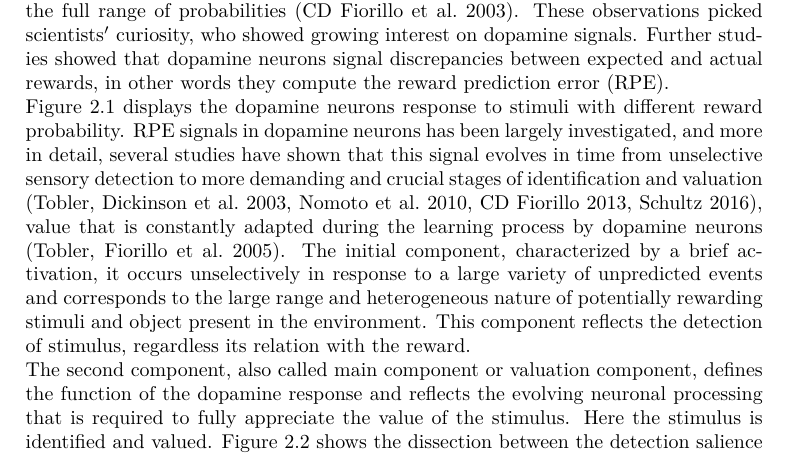
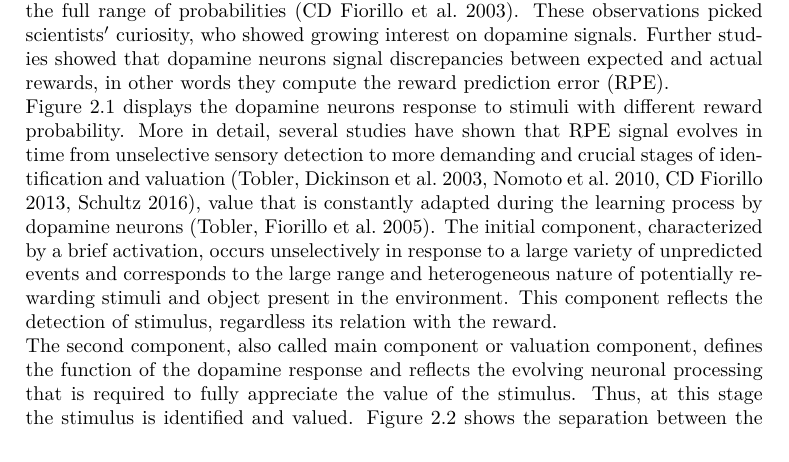
Before and after one commit to CarlaFilosa/Thesis_Carla_Draft, a LaTeX thesis (thesis.tex, which reads chapters/Overview.tex): part of page 11 of 85, cut so that both start at the same text. Compiled offline with pdfLaTeX.

Commit message:
29th July night

```diff
--- a/chapters/Overview.tex
+++ b/chapters/Overview.tex
@@ -17,7 +17,7 @@ The uncertainty about the reward outcome is critical in the measure of informati
     \caption{Adapted from \cite{Schultz2016}. A demanding random dot motion discrimination task reveals completely separated dopamine response components. Higher response corresponds to higher reward probability (p). The initial, stereotyped, non-differential activation reflects stimulus detection and decreases back to baseline (blue zone); the subsequent separate, graded increase develops when the animal signals stimulus discrimination; it codes reward value (red zone), which in this case derives from reward probability}
     \label{fig:probSchultz}
 \end{figure}
-RPE signals in dopamine neurons has been largely investigated, and more in detail, several studies have shown that this signal evolves in time from unselective sensory detection to more demanding and crucial stages of identification and valuation (\cite{Tobler2003}, \cite{Nomoto2010}, \cite{Fiorillo2013}, \cite{Schultz2016}), value that is constantly adapted during the learning process by dopamine neurons (\cite{Tobler2005}). The initial component, characterized by a brief activation, it occurs unselectively in response to a large variety of unpredicted events and corresponds to the large range and heterogeneous nature of potentially rewarding stimuli and object present in the environment. This component reflects the detection of stimulus, regardless its relation with the reward.\\The second component, also called main component or valuation component, defines the function of the dopamine response and reflects the evolving neuronal processing that is required to fully appreciate the value of the stimulus. Here the stimulus is identified and valued. Figure \ref{fig:probSchultz} shows the dissection between the detection salience and the valuation component of RPE in dopamine  signals.\\Like VTA neurons, VS neurons show as well reward-related response. In monkey experiments first it has shown that VS neurons predominantly fire in relation to the expectation of reward, regardless the movement no-movement reaction (\cite{Schultz1992}). This signals suggested that VS neurons have access to central representations of reward and thereby participate in the processing of information underlying the RPE computation.\\The stereotypical response of projection neurons in VS during learning consists in a sustained increase of activity before the occurrence of the reward delivery (see figure \ref{fig:StriatumN}).
+More in detail, several studies have shown that RPE signal evolves in time from unselective sensory detection to more demanding and crucial stages of identification and valuation (\cite{Tobler2003}, \cite{Nomoto2010}, \cite{Fiorillo2013}, \cite{Schultz2016}), value that is constantly adapted during the learning process by dopamine neurons (\cite{Tobler2005}). The initial component, characterized by a brief activation, occurs unselectively in response to a large variety of unpredicted events and corresponds to the large range and heterogeneous nature of potentially rewarding stimuli and object present in the environment. This component reflects the detection of stimulus, regardless its relation with the reward.\\The second component, also called main component or valuation component, defines the function of the dopamine response and reflects the evolving neuronal processing that is required to fully appreciate the value of the stimulus. Thus, at this stage the stimulus is identified and valued. Figure \ref{fig:probSchultz} shows the separation between the detection salience and the valuation component of RPE in dopamine  signals.\\Like VTA neurons, VS neurons show as well reward-related response. In monkey experiments first it has shown that VS neurons predominantly fire in relation to the expectation of reward, regardless the movement no-movement reaction (\cite{Schultz1992}). This signals suggested that VS neurons have access to central representations of reward and thereby participate in the processing of information underlying the RPE computation.\\The stereotypical response of projection neurons in VS during learning consists in a sustained increase of activity before the occurrence of the reward delivery (see figure \ref{fig:StriatumN}).
 \begin{figure}[H]
     \centering
     \includegraphics[scale=0.3]{figures/StriatumR.png}
```
